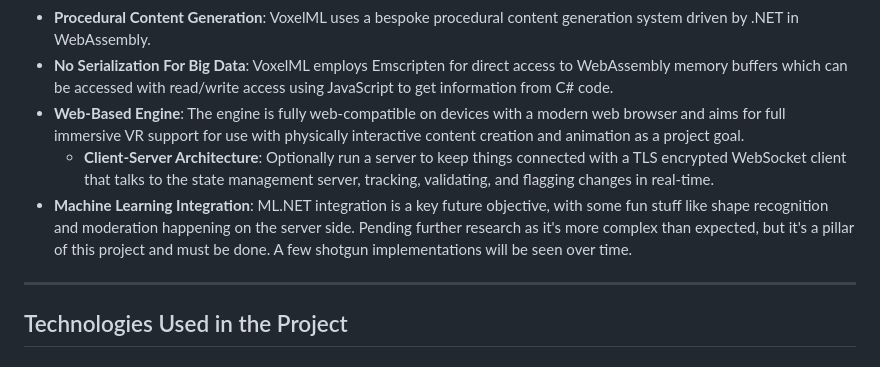
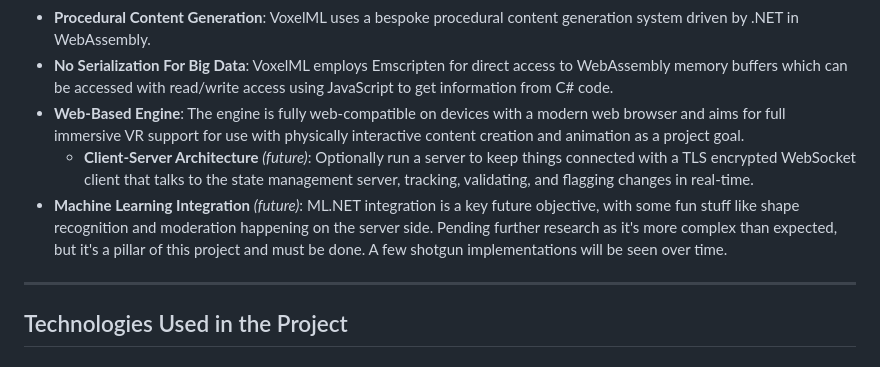
Before and after one commit to ScottNorton/VoxelML, a Markdown page: readme.md, the part around the change. GitHub-like rendering.

Commit message:
project structure

```diff
--- a/readme.md
+++ b/readme.md
@@ -15,8 +15,8 @@ If you would like to support this, please post any issues you find.
 - **Procedural Content Generation**: VoxelML uses a bespoke procedural content generation system driven by .NET in WebAssembly.
 - **No Serialization For Big Data**: VoxelML employs Emscripten for direct access to WebAssembly memory buffers which can be accessed with read/write access using JavaScript to get information from C# code.
 - **Web-Based Engine**: The engine is fully web-compatible on devices with a modern web browser and aims for full immersive VR support for use with physically interactive content creation and animation as a project goal.
-  - **Client-Server Architecture**: Optionally run a server to keep things connected with a TLS encrypted WebSocket client that talks to the state management server, tracking, validating, and flagging changes in real-time.
-- **Machine Learning Integration**: ML.NET integration is a key future objective, with some fun stuff like shape recognition and moderation happening on the server side. Pending further research as it's more complex than expected, but it's a pillar of this project and must be done. A few shotgun implementations will be seen over time.
+  - **Client-Server Architecture** *(future)*: Optionally run a server to keep things connected with a TLS encrypted WebSocket client that talks to the state management server, tracking, validating, and flagging changes in real-time.
+- **Machine Learning Integration** *(future)*: ML.NET integration is a key future objective, with some fun stuff like shape recognition and moderation happening on the server side. Pending further research as it's more complex than expected, but it's a pillar of this project and must be done. A few shotgun implementations will be seen over time.
 
 ---
 
```
